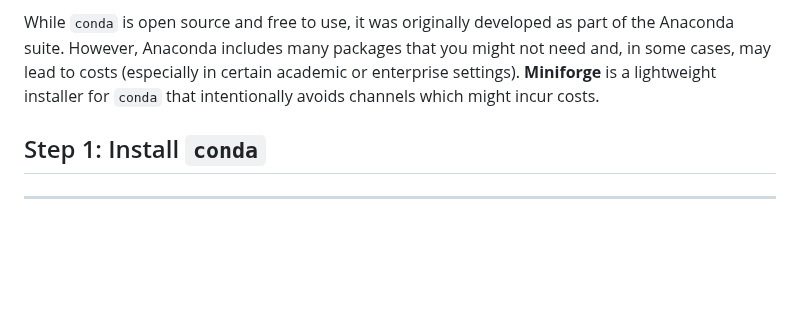
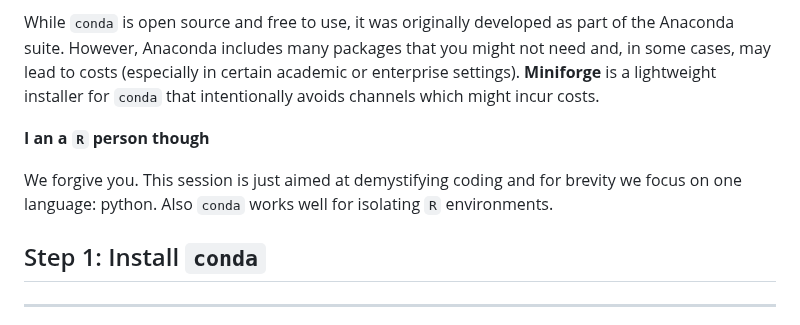
Before and after one commit to james-cranley/Python30, a Markdown page: README.md, the part around the change. Drawn GitHub-style; blank space fills up the shorter version.

```diff
--- a/README.md
+++ b/README.md
@@ -9,6 +9,10 @@ In advance of this session please install `conda`. Instructions are below. If qu
 `conda` is a package and environment manager that allows you to install Python and associated packages in isolated environments on your computer. This means you can have different versions of Python and libraries working side by side without interference. Using isolated environments is a best practice that enhances reproducibility.
 
 While `conda` is open source and free to use, it was originally developed as part of the Anaconda suite. However, Anaconda includes many packages that you might not need and, in some cases, may lead to costs (especially in certain academic or enterprise settings). **Miniforge** is a lightweight installer for `conda` that intentionally avoids channels which might incur costs.
+
+**I an a `R` person though**
+
+We forgive you. This session is just aimed at demystifying coding and for brevity we focus on one language: python. Also `conda` works well for isolating `R` environments.
 
 
 ## Step 1: Install `conda`
```
